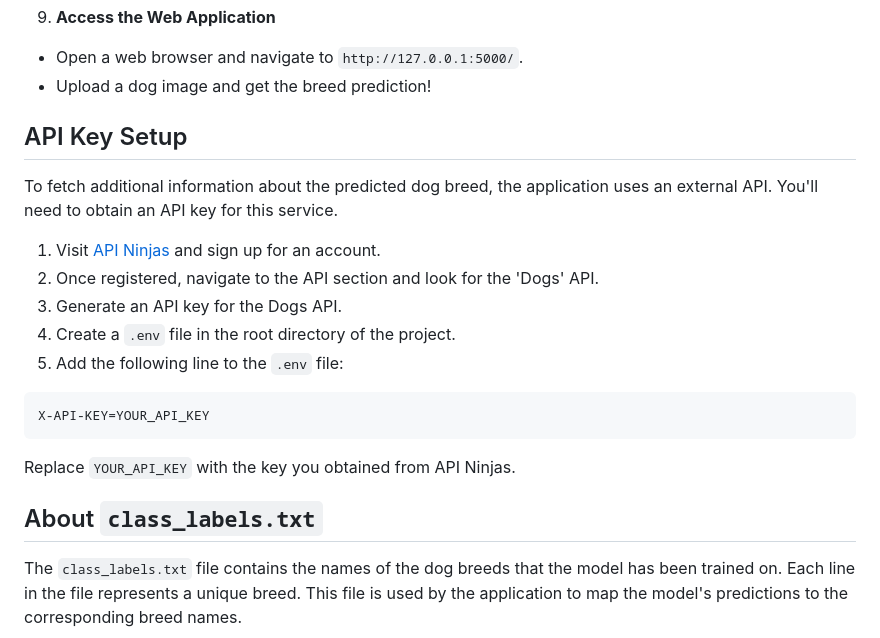
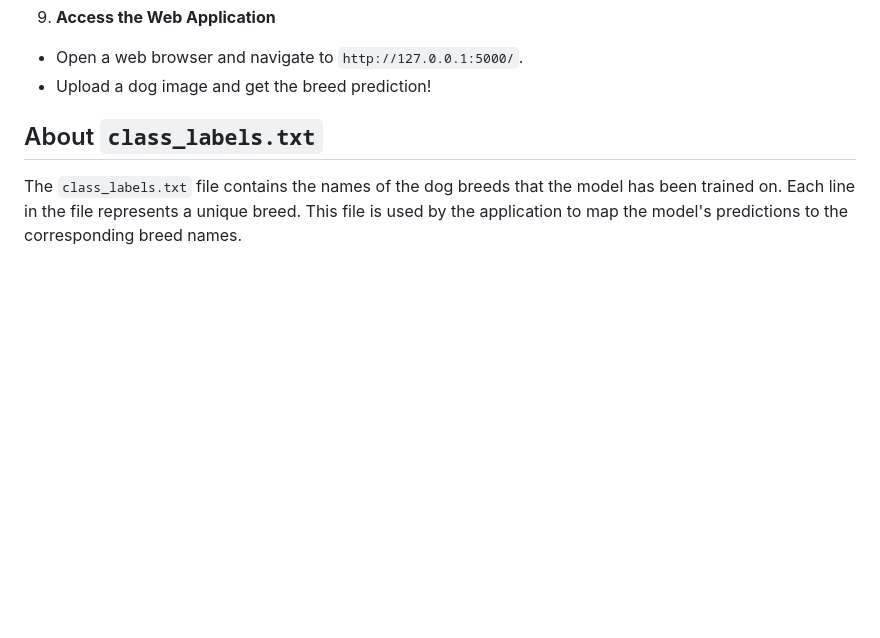
Before and after one commit to MariosAvraam/dog-breed-identifier-website, a Markdown page: README.md, the part around the change. Rendered like a GitHub page; blank space fills up the shorter version.

````diff
--- a/README.md
+++ b/README.md
@@ -74,18 +74,6 @@ python app.py
 - Open a web browser and navigate to `http://127.0.0.1:5000/`.
 - Upload a dog image and get the breed prediction!
 
-## API Key Setup
-To fetch additional information about the predicted dog breed, the application uses an external API. You'll need to obtain an API key for this service.
-
-1. Visit [API Ninjas](https://api-ninjas.com/) and sign up for an account.
-2. Once registered, navigate to the API section and look for the 'Dogs' API.
-3. Generate an API key for the Dogs API.
-4. Create a `.env` file in the root directory of the project.
-5. Add the following line to the `.env` file:
-```
-X-API-KEY=YOUR_API_KEY
-```
-Replace `YOUR_API_KEY` with the key you obtained from API Ninjas.
 
 ## About `class_labels.txt`
 The `class_labels.txt` file contains the names of the dog breeds that the model has been trained on. Each line in the file represents a unique breed. This file is used by the application to map the model's predictions to the corresponding breed names.
````
